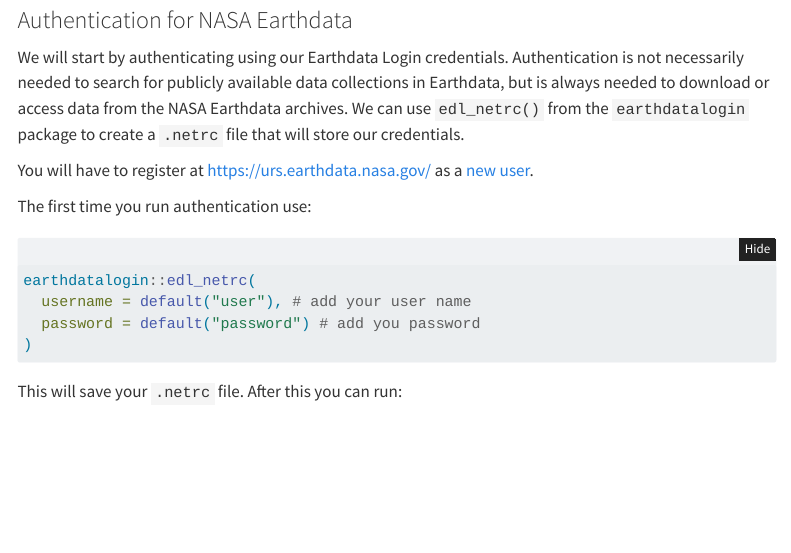
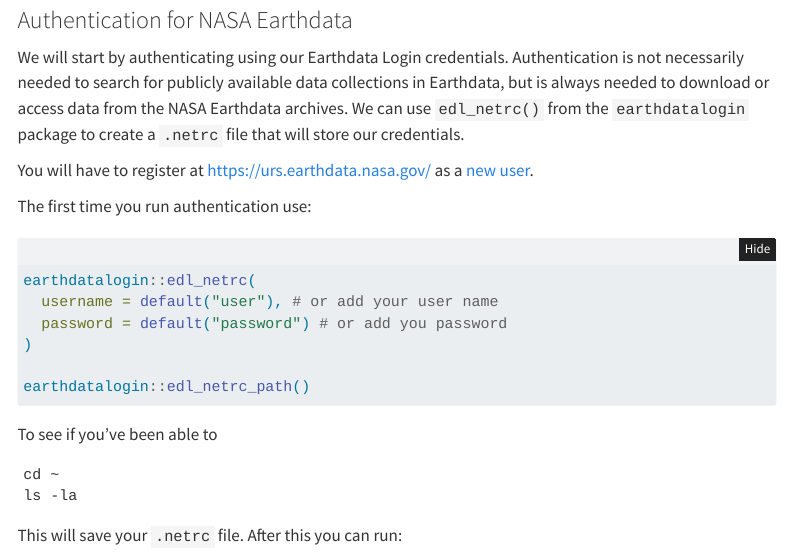
Before and after one commit to nmfs-opensci/EDMW-EarthData-Workshop-2024, a Quarto document (tutorials/r/1-earthdatalogin.qmd): the page in a window 1100 px wide, from 1140 px down. Rendered offline with R 4.5, knitr and Pandoc in place of Quarto, with nearby package versions; folded parts are opened; some code elsewhere in the file could not run offline; menus at the side of the page are left out.

Commit message:
minor edits to 1-earthdatalogin

````diff
--- a/tutorials/r/1-earthdatalogin.qmd
+++ b/tutorials/r/1-earthdatalogin.qmd
@@ -49,10 +49,19 @@
 
 ```{r, eval = FALSE}
 earthdatalogin::edl_netrc(
-  username = default("user"), # add your user name
-  password = default("password") # add you password
+  username = default("user"), # or add your user name
+  password = default("password") # or add you password
 )
+
+earthdatalogin::edl_netrc_path()
 ```
+To see if you've been able to
+
+```{}
+cd ~
+ls -la
+```
+
 
 This will save your `.netrc` file. After this you can run:
 ```{r}
````
Also changed, not shown: tutorials/r/1-earthdatalogin.qmd (10 more changed lines).
